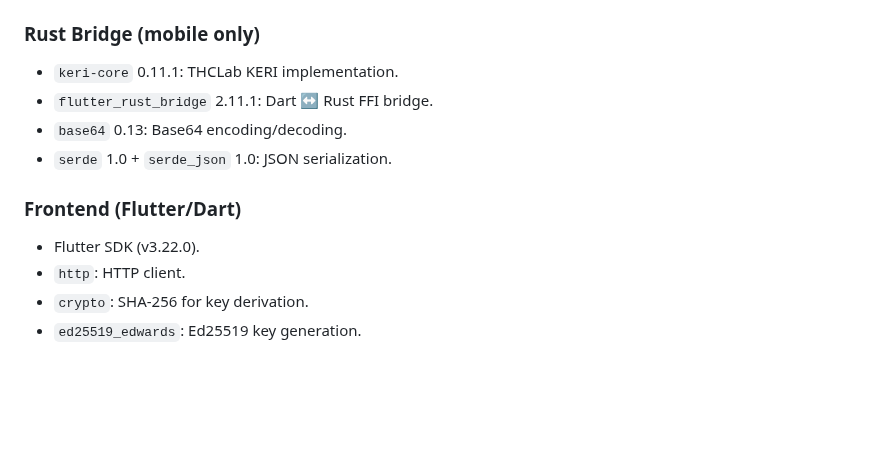
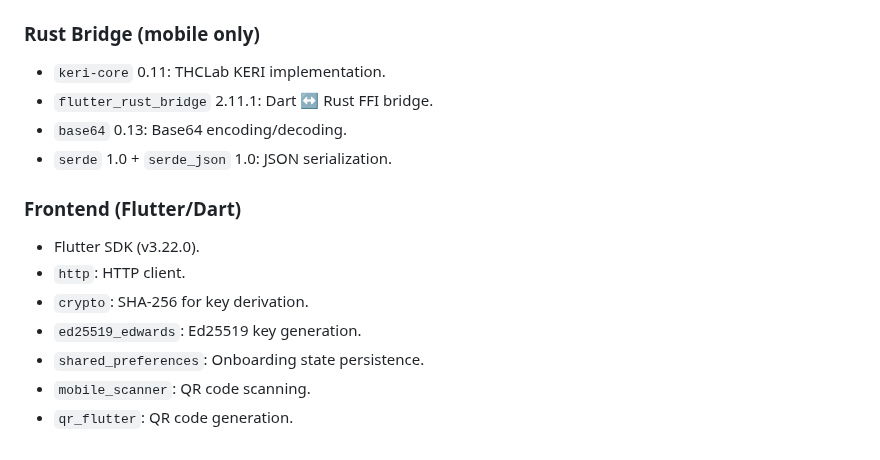
Before and after one commit to LF-Decentralized-Trust-labs/identity-bot, a Markdown page: replit.md, the part around one of its changes. GitHub-like rendering; blank space fills up the shorter version.

```diff
--- a/replit.md
+++ b/replit.md
@@ -62,7 +56,7 @@ A `KeriService` Dart abstract class provides a mode-agnostic interface for KERI
 
 ### Rust Bridge (mobile only)
 
--   `keri-core` 0.11.1: THCLab KERI implementation.
+-   `keri-core` 0.11: THCLab KERI implementation.
 -   `flutter_rust_bridge` 2.11.1: Dart ↔ Rust FFI bridge.
 -   `base64` 0.13: Base64 encoding/decoding.
 -   `serde` 1.0 + `serde_json` 1.0: JSON serialization.
@@ -73,3 +67,6 @@ A `KeriService` Dart abstract class provides a mode-agnostic interface for KERI
 -   `http`: HTTP client.
 -   `crypto`: SHA-256 for key derivation.
 -   `ed25519_edwards`: Ed25519 key generation.
+-   `shared_preferences`: Onboarding state persistence.
+-   `mobile_scanner`: QR code scanning.
+-   `qr_flutter`: QR code generation.
```
Also changed, not shown: other parts of replit.md (+20 -26 lines).
